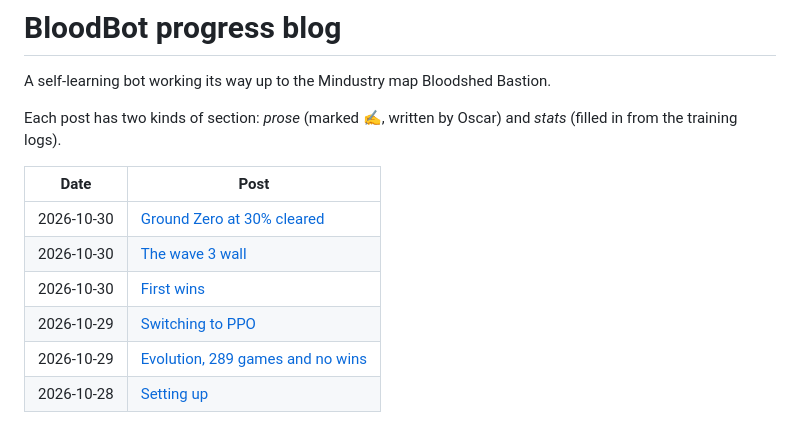
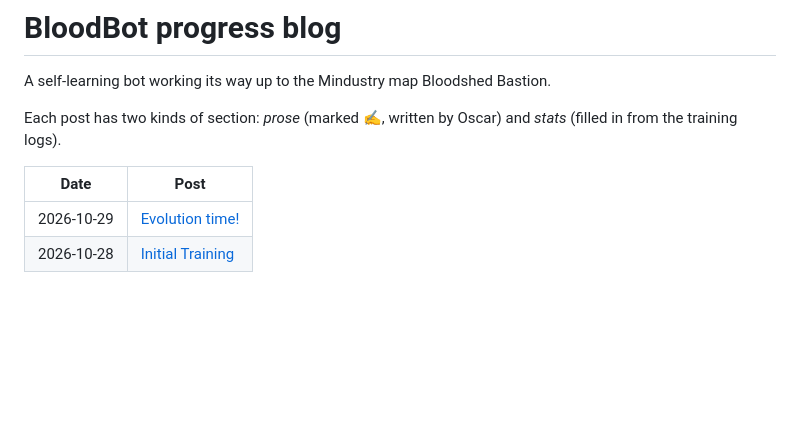
Before and after one commit to oscaremoran/BloodBot, a Markdown page: blog/README.md, the part around the change. Drawn GitHub-style; blank space fills up the shorter version.

Commit message:
Blog: trim to two posts, rename them, add Evolution screenshots
Co-Authored-By: Claude Opus 5.5 <noreply@anthropic.com>

```diff
--- a/blog/README.md
+++ b/blog/README.md
@@ -6,9 +6,5 @@ Each post has two kinds of section: *prose* (marked ✍️, written by Oscar) an
 
 | Date | Post |
 |---|---|
-| 2026-10-30 | [Ground Zero at 30% cleared](2026-10-30-ground-zero-cleared.md) |
-| 2026-10-30 | [The wave 3 wall](2026-10-30-the-wave-3-wall.md) |
-| 2026-10-30 | [First wins](2026-10-30-first-wins.md) |
-| 2026-10-29 | [Switching to PPO](2026-10-29-switching-to-ppo.md) |
-| 2026-10-29 | [Evolution, 289 games and no wins](2026-10-29-evolution.md) |
-| 2026-10-28 | [Setting up](2026-10-28-setting-up.md) |
+| 2026-10-29 | [Evolution time!](2026-10-29-evolution.md) |
+| 2026-10-28 | [Initial Training](2026-10-28-setting-up.md) |
```
Also changed, not shown: blog/2026-10-28-setting-up.md (+1 -1 lines), blog/2026-10-29-evolution.md (+6 -77 lines), blog/2026-10-29-switching-to-ppo.md (deleted, +0 -64 lines), blog/2026-10-30-first-wins.md (deleted, +0 -69 lines), blog/2026-10-30-ground-zero-cleared.md (deleted, +0 -85 lines), blog/2026-10-30-the-wave-3-wall.md (deleted, +0 -68 lines), blog/images/game-1175-base.png (added), blog/images/progress-scale.png (added).
